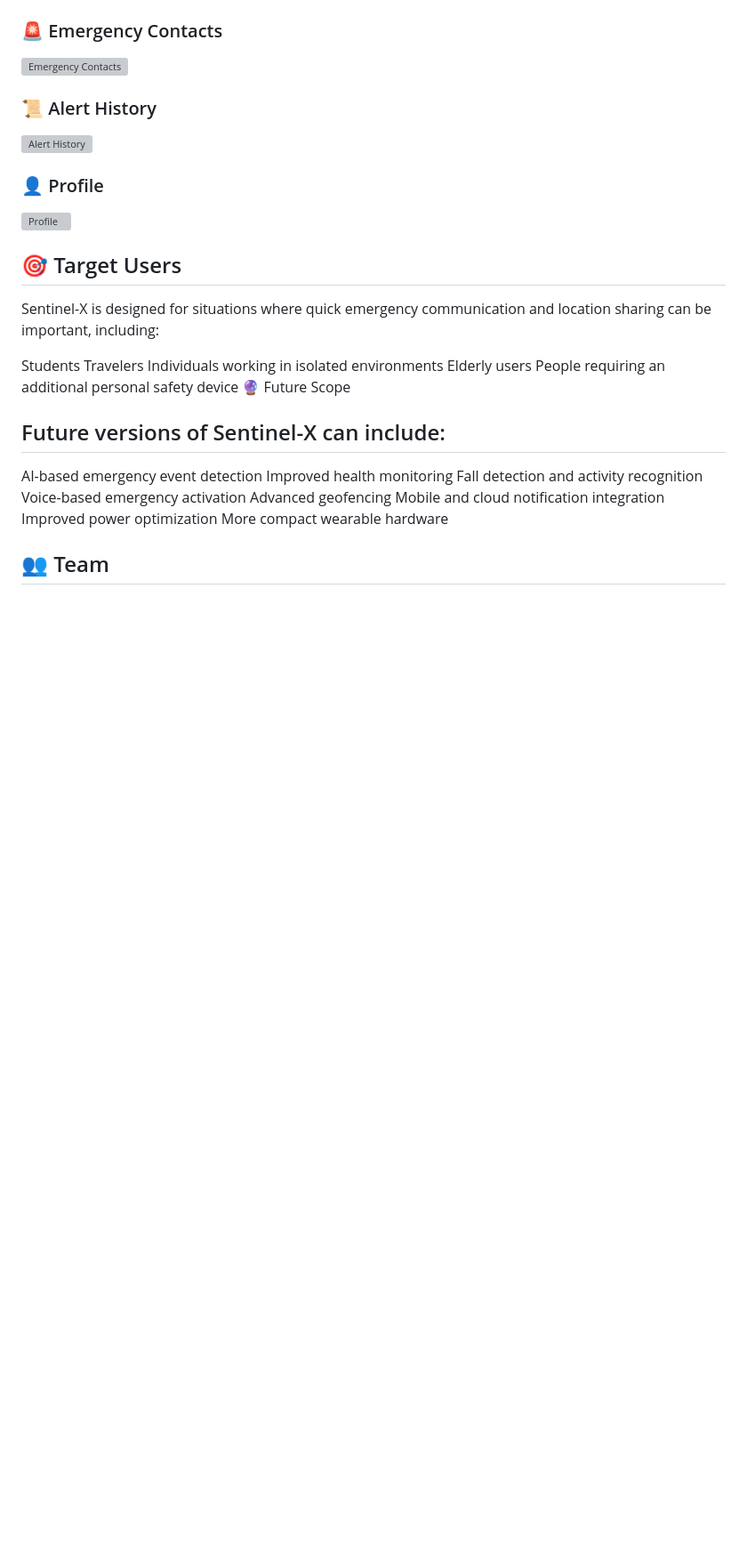
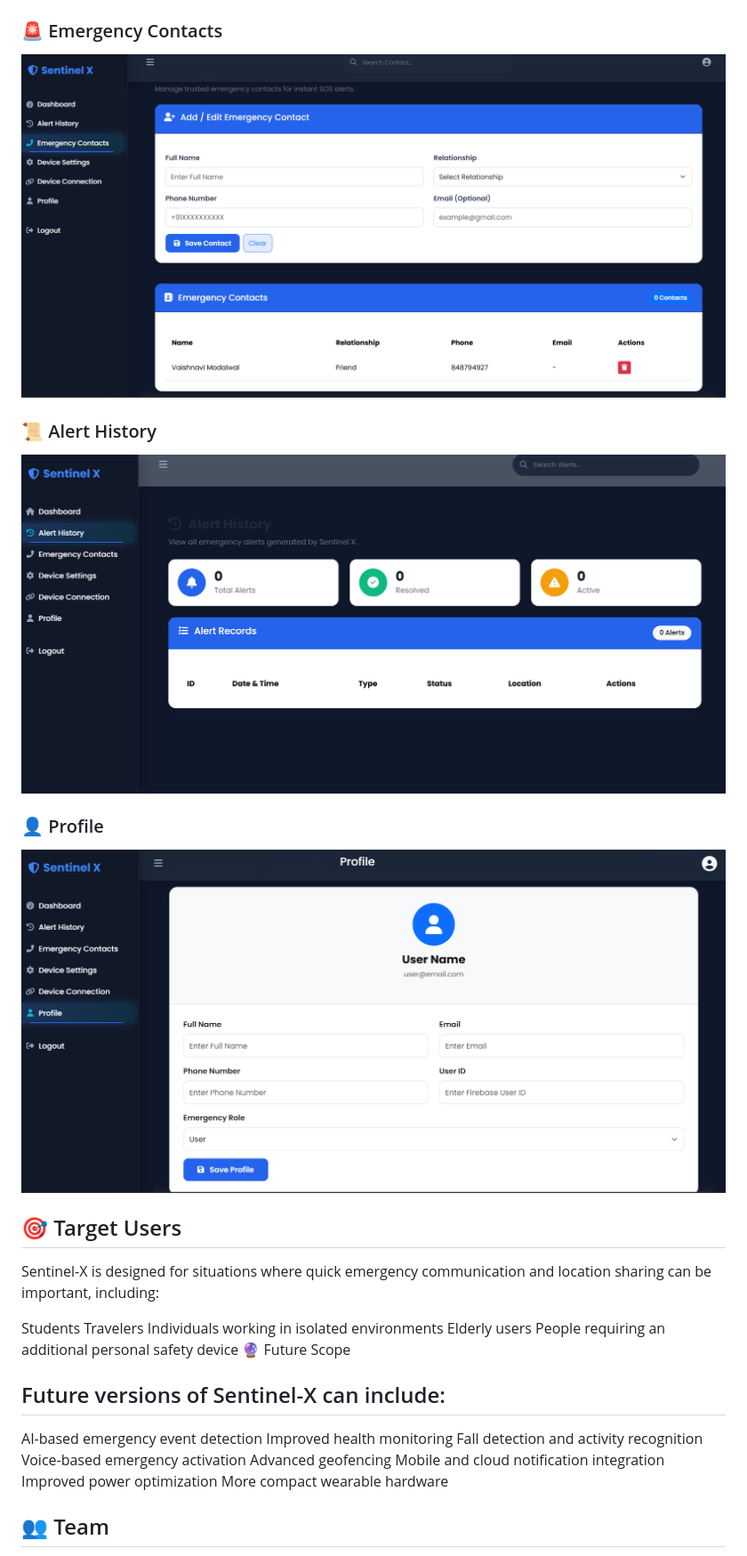
Before and after one commit to poonamsoni9131-byte/Sentinel-X, a Markdown page: README.md, the part around one of its changes. Shown at 89% size. Drawn GitHub-style; blank space fills up the shorter version; grey boxes are pictures that could not be loaded.

```diff
--- a/README.md
+++ b/README.md
@@ -112,12 +112,12 @@ I worked on designing and developing the web interface, including:
 
 ### 🚨 Emergency Contacts
-![Emergency Contacts](Screenshots/emergency-contact.png)
+![Emergency Contacts](Screenshots/05-emergency-contact.png)
 
 ### 📜 Alert History
-![Alert History](Screenshots/alert-history.png)
+![Alert History](Screenshots/04-Alert-history.png)
 
 ### 👤 Profile
-![Profile](Screenshots/profile.png)
+![Profile](Screenshots/09-profile.png)
 
 ## 🎯 Target Users
 
```
Also changed, not shown: other parts of README.md (+5 -5 lines).
